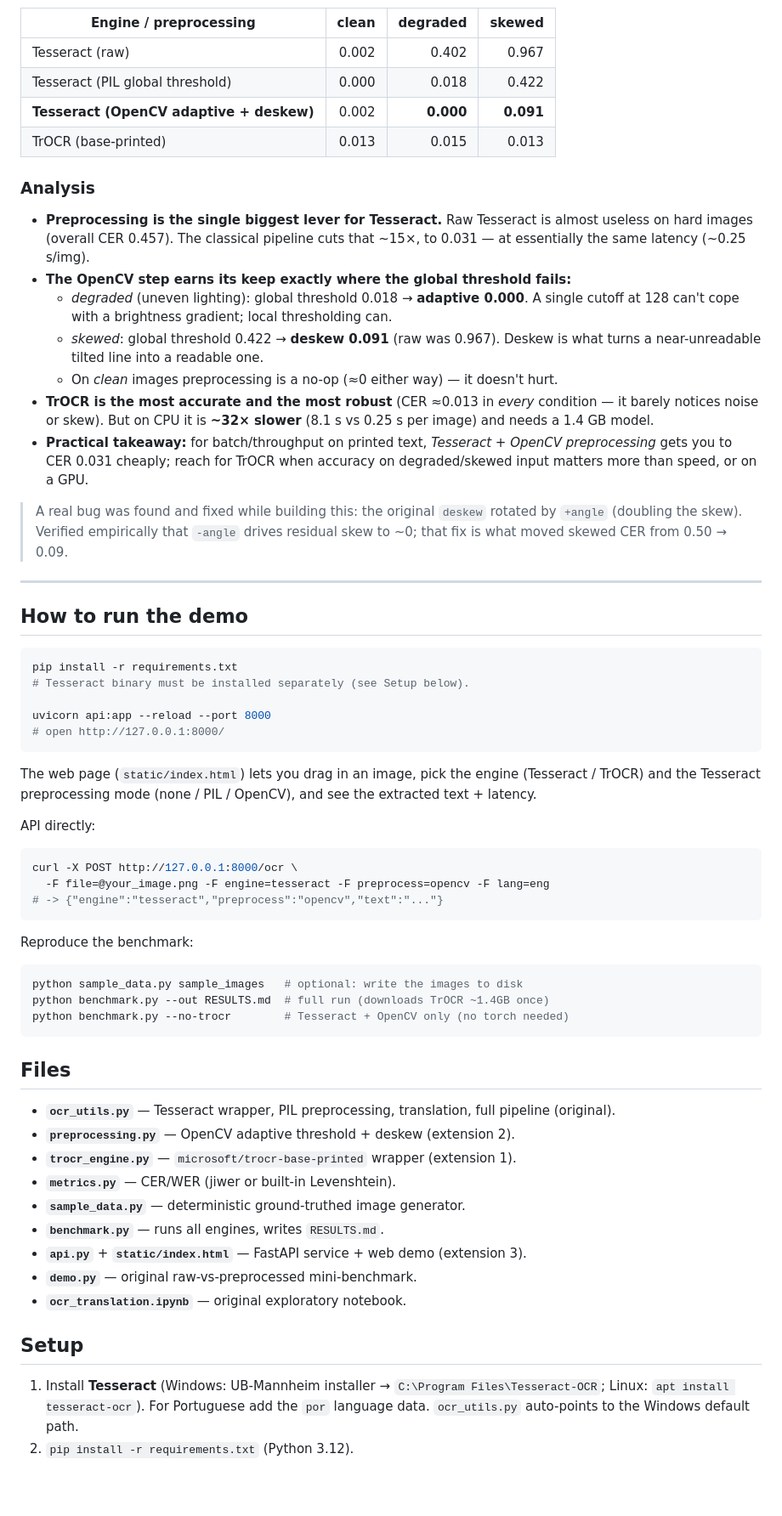
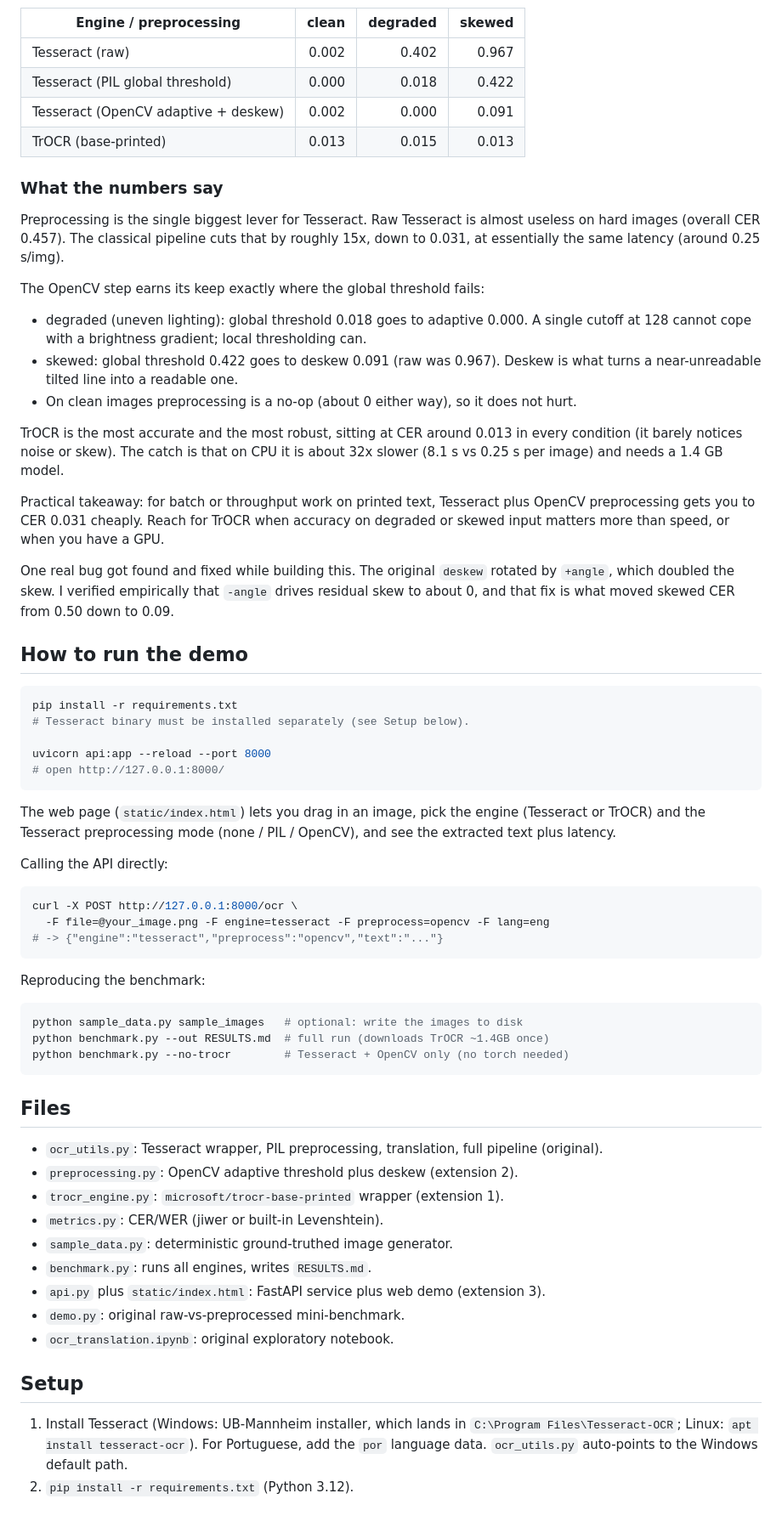
Before and after one commit to gwillye/ocr_translation_pipeline, a Markdown page: README.md, the part around one of its changes. Shown at 85% size. Drawn GitHub-style; blank space fills up the shorter version.

````diff
--- a/README.md
+++ b/README.md
@@ -83,32 +62,24 @@ Produced by running `benchmark.py` on this machine (Windows, **CPU-only torch**)
 |---|--:|--:|--:|
 | Tesseract (raw) | 0.002 | 0.402 | 0.967 |
 | Tesseract (PIL global threshold) | 0.000 | 0.018 | 0.422 |
-| **Tesseract (OpenCV adaptive + deskew)** | 0.002 | **0.000** | **0.091** |
+| Tesseract (OpenCV adaptive + deskew) | 0.002 | 0.000 | 0.091 |
 | TrOCR (base-printed) | 0.013 | 0.015 | 0.013 |
 
-### Analysis
-- **Preprocessing is the single biggest lever for Tesseract.** Raw Tesseract is
-  almost useless on hard images (overall CER 0.457). The classical pipeline cuts
-  that ~15×, to 0.031 — at essentially the same latency (~0.25 s/img).
-- **The OpenCV step earns its keep exactly where the global threshold fails:**
-  - *degraded* (uneven lighting): global threshold 0.018 → **adaptive 0.000**.
-    A single cutoff at 128 can't cope with a brightness gradient; local
-    thresholding can.
-  - *skewed*: global threshold 0.422 → **deskew 0.091** (raw was 0.967). Deskew
-    is what turns a near-unreadable tilted line into a readable one.
-  - On *clean* images preprocessing is a no-op (≈0 either way) — it doesn't hurt.
-- **TrOCR is the most accurate and the most robust** (CER ≈0.013 in *every*
-  condition — it barely notices noise or skew). But on CPU it is **~32× slower**
-  (8.1 s vs 0.25 s per image) and needs a 1.4 GB model.
-- **Practical takeaway:** for batch/throughput on printed text, *Tesseract +
-  OpenCV preprocessing* gets you to CER 0.031 cheaply; reach for TrOCR when
-  accuracy on degraded/skewed input matters more than speed, or on a GPU.
+### What the numbers say
 
-> A real bug was found and fixed while building this: the original `deskew`
-> rotated by `+angle` (doubling the skew). Verified empirically that `-angle`
-> drives residual skew to ~0; that fix is what moved skewed CER from 0.50 → 0.09.
+Preprocessing is the single biggest lever for Tesseract. Raw Tesseract is almost useless on hard images (overall CER 0.457). The classical pipeline cuts that by roughly 15x, down to 0.031, at essentially the same latency (around 0.25 s/img).
 
----
+The OpenCV step earns its keep exactly where the global threshold fails:
+
+- degraded (uneven lighting): global threshold 0.018 goes to adaptive 0.000. A single cutoff at 128 cannot cope with a brightness gradient; local thresholding can.
+- skewed: global threshold 0.422 goes to deskew 0.091 (raw was 0.967). Deskew is what turns a near-unreadable tilted line into a readable one.
+- On clean images preprocessing is a no-op (about 0 either way), so it does not hurt.
+
+TrOCR is the most accurate and the most robust, sitting at CER around 0.013 in every condition (it barely notices noise or skew). The catch is that on CPU it is about 32x slower (8.1 s vs 0.25 s per image) and needs a 1.4 GB model.
+
+Practical takeaway: for batch or throughput work on printed text, Tesseract plus OpenCV preprocessing gets you to CER 0.031 cheaply. Reach for TrOCR when accuracy on degraded or skewed input matters more than speed, or when you have a GPU.
+
+One real bug got found and fixed while building this. The original `deskew` rotated by `+angle`, which doubled the skew. I verified empirically that `-angle` drives residual skew to about 0, and that fix is what moved skewed CER from 0.50 down to 0.09.
 
 ## How to run the demo
 
@@ -120,18 +91,18 @@ uvicorn api:app --reload --port 8000
 # open http://127.0.0.1:8000/
 ```
 
-The web page (`static/index.html`) lets you drag in an image, pick the engine
-(Tesseract / TrOCR) and the Tesseract preprocessing mode (none / PIL / OpenCV),
-and see the extracted text + latency.
+The web page (`static/index.html`) lets you drag in an image, pick the engine (Tesseract or TrOCR) and the Tesseract preprocessing mode (none / PIL / OpenCV), and see the extracted text plus latency.
 
-API directly:
+Calling the API directly:
+
 ```bash
 curl -X POST http://127.0.0.1:8000/ocr \
   -F file=@your_image.png -F engine=tesseract -F preprocess=opencv -F lang=eng
 # -> {"engine":"tesseract","preprocess":"opencv","text":"..."}
 ```
 
-Reproduce the benchmark:
+Reproducing the benchmark:
+
 ```bash
 python sample_data.py sample_images   # optional: write the images to disk
 python benchmark.py --out RESULTS.md  # full run (downloads TrOCR ~1.4GB once)
@@ -139,20 +110,19 @@ python benchmark.py --no-trocr        # Tesseract + OpenCV only (no torch needed
 ```
 
 ## Files
-- **`ocr_utils.py`** — Tesseract wrapper, PIL preprocessing, translation, full pipeline (original).
-- **`preprocessing.py`** — OpenCV adaptive threshold + deskew (extension 2).
-- **`trocr_engine.py`** — `microsoft/trocr-base-printed` wrapper (extension 1).
-- **`metrics.py`** — CER/WER (jiwer or built-in Levenshtein).
-- **`sample_data.py`** — deterministic ground-truthed image generator.
-- **`benchmark.py`** — runs all engines, writes `RESULTS.md`.
-- **`api.py`** + **`static/index.html`** — FastAPI service + web demo (extension 3).
-- **`demo.py`** — original raw-vs-preprocessed mini-benchmark.
-- **`ocr_translation.ipynb`** — original exploratory notebook.
+
+- `ocr_utils.py`: Tesseract wrapper, PIL preprocessing, translation, full pipeline (original).
+- `preprocessing.py`: OpenCV adaptive threshold plus deskew (extension 2).
+- `trocr_engine.py`: `microsoft/trocr-base-printed` wrapper (extension 1).
+- `metrics.py`: CER/WER (jiwer or built-in Levenshtein).
+- `sample_data.py`: deterministic ground-truthed image generator.
+- `benchmark.py`: runs all engines, writes `RESULTS.md`.
+- `api.py` plus `static/index.html`: FastAPI service plus web demo (extension 3).
+- `demo.py`: original raw-vs-preprocessed mini-benchmark.
+- `ocr_translation.ipynb`: original exploratory notebook.
 
 ## Setup
-1. Install **Tesseract** (Windows: UB-Mannheim installer →
-   `C:\Program Files\Tesseract-OCR`; Linux: `apt install tesseract-ocr`).
-   For Portuguese add the `por` language data. `ocr_utils.py` auto-points to the
-   Windows default path.
+
+1. Install Tesseract (Windows: UB-Mannheim installer, which lands in `C:\Program Files\Tesseract-OCR`; Linux: `apt install tesseract-ocr`). For Portuguese, add the `por` language data. `ocr_utils.py` auto-points to the Windows default path.
 2. `pip install -r requirements.txt` (Python 3.12).
 
````
Also changed, not shown: other parts of README.md (+34 -63 lines).
